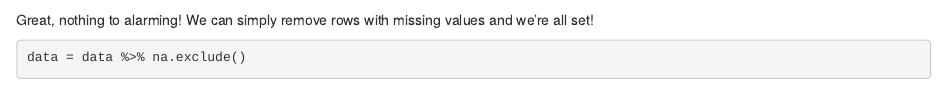
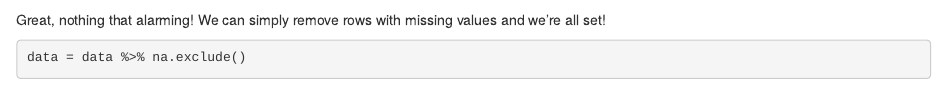
Before and after one commit to MrLucasFischer/Rain_Study, an R Markdown document (Code/rain_study.Rmd): the page in a window 1100 px wide, from 1700 px down. Rendered offline with R 4.5, knitr and Pandoc, with nearby package versions; some code elsewhere in the file could not run offline.

Commit message:
Pushing to Github

````diff
--- a/Code/rain_study.Rmd
+++ b/Code/rain_study.Rmd
@@ -59,7 +59,7 @@ data %>%
     t()
 ```
 
-Great, nothing to alarming! We can simply remove rows with missing values and we're all set!
+Great, nothing that alarming! We can simply remove rows with missing values and we're all set!
 
 ```{r}
 data = data %>% na.exclude()
````
